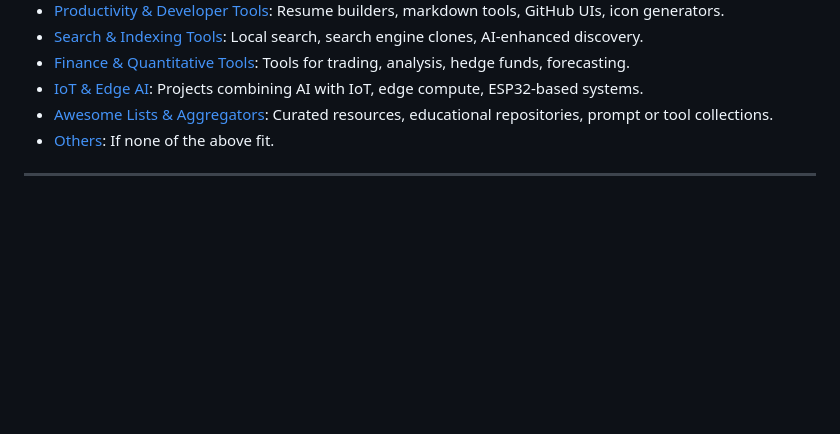
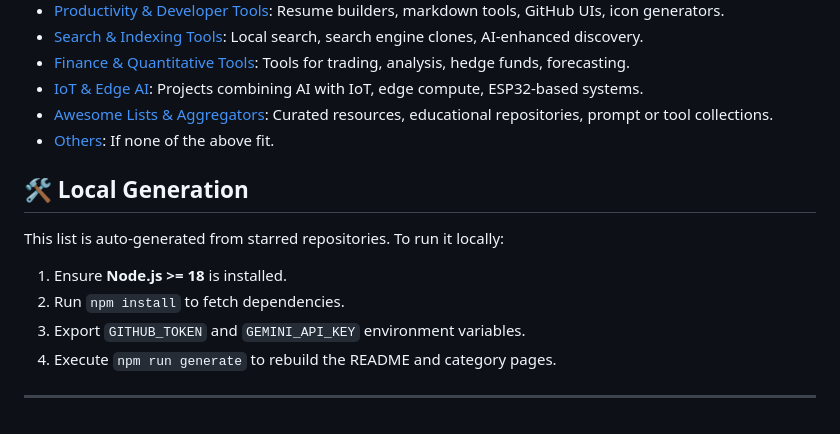
Before and after one commit to anukchat/awesome-github-repos, a Markdown page: README.md, the part around one of its changes. Rendered like a GitHub page; blank space fills up the shorter version.

Commit message:
docs: improve README

```diff
--- a/README.md
+++ b/README.md
@@ -178,4 +180,12 @@
 - [Awesome Lists & Aggregators](categories/awesome-lists-aggregators.md): Curated resources, educational repositories, prompt or tool collections.
 - [Others](categories/others.md): If none of the above fit.
 
+## 🛠️ Local Generation
+
+This list is auto-generated from starred repositories. To run it locally:
+1. Ensure **Node.js >= 18** is installed.
+2. Run `npm install` to fetch dependencies.
+3. Export `GITHUB_TOKEN` and `GEMINI_API_KEY` environment variables.
+4. Execute `npm run generate` to rebuild the README and category pages.
+
 ---
```
Also changed, not shown: other parts of README.md (+2 -0 lines).
